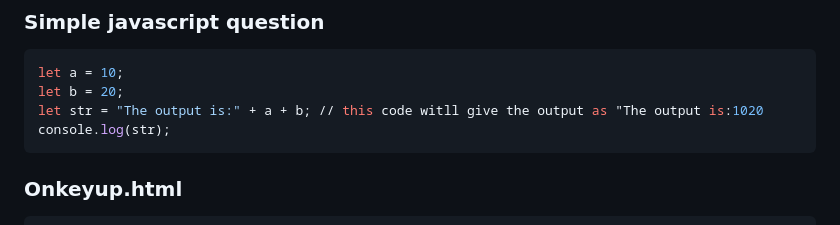
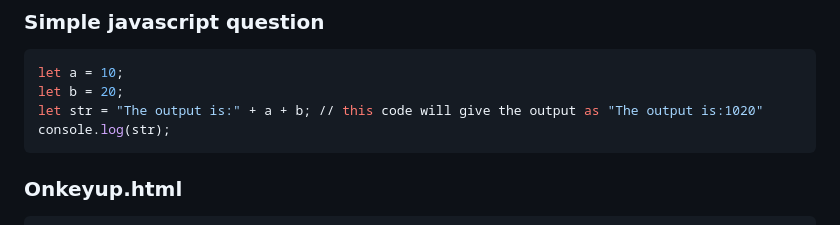
Before and after one commit to NishalNT/HTML_CSS_JS, a Markdown page: README.md, the part around the change. Rendered like a GitHub page.

````diff
--- a/README.md
+++ b/README.md
@@ -75,7 +75,7 @@
 ```bash
 let a = 10;
 let b = 20;
-let str = "The output is:" + a + b; // this code witll give the output as "The output is:1020
+let str = "The output is:" + a + b; // this code will give the output as "The output is:1020"
 console.log(str);
 ```
 ### Onkeyup.html
````
